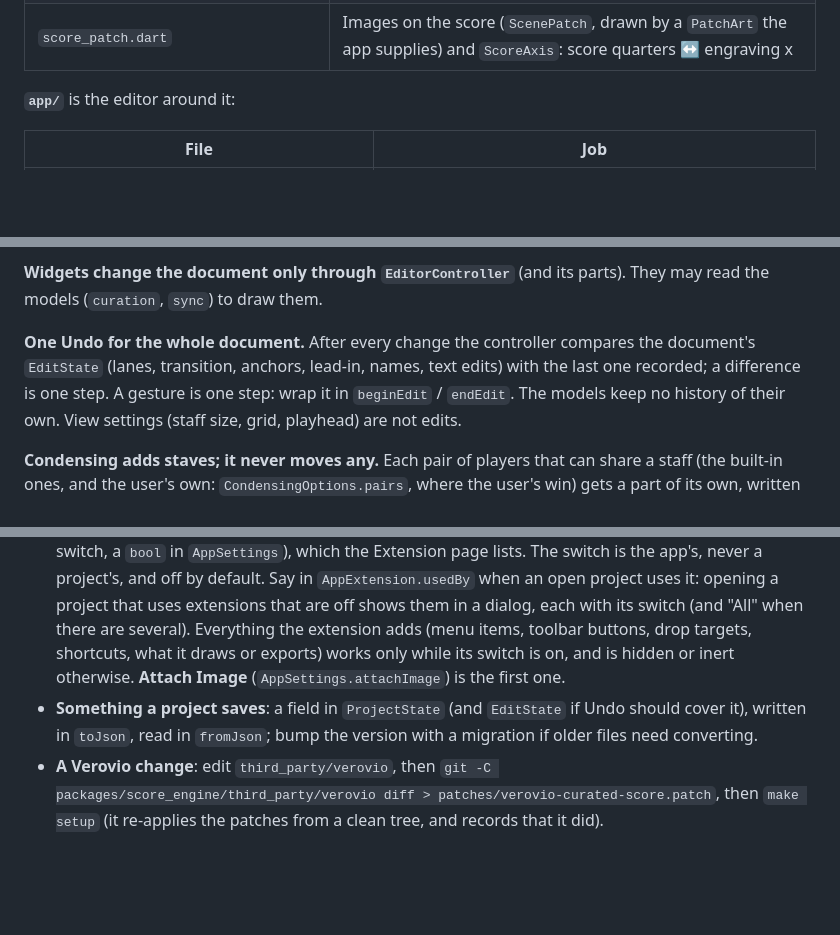
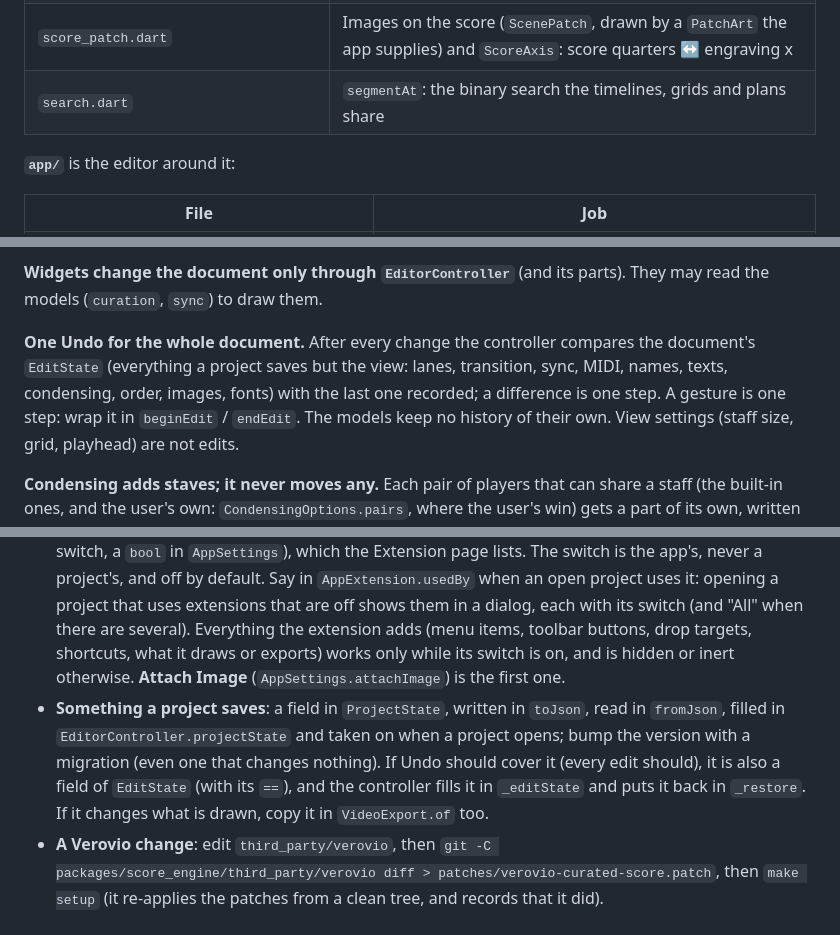
Before and after one commit to xy057/curator, a Markdown page: docs/architecture.md, 3 parts joined by grey strips. GitHub-like rendering; blank space fills up the shorter version.

Commit message:
Architecture: what Undo compares is everything a project saves; adding a saved field lists every place it goes (ProjectState, EditState, the controller, VideoExport.of); search.dart in the table

```diff
--- a/docs/architecture.md
+++ b/docs/architecture.md
@@ -24,6 +24,7 @@ changing how a score is engraved, what a project stores, or how edits are made.
 | `curated_scene.dart` | `LoadedScore` (engraved, ready) and `CuratedScene`: one frame is `paint(time)` |
 | `score_fonts.dart`, `font_files.dart`, `src/font_metrics.cpp` | The music and text fonts (`ScoreFonts`): bundled SMuFL fonts, added ones, installed text fonts; the fonts installed (read from the font folders, `FontFiles`); Verovio's metrics for them, measured with stb_truetype (`FontResources`) |
 | `score_patch.dart` | Images on the score (`ScenePatch`, drawn by a `PatchArt` the app supplies) and `ScoreAxis`: score quarters ↔ engraving x |
+| `search.dart` | `segmentAt`: the binary search the timelines, grids and plans share |
 
 **`app/`** is the editor around it:
 
@@ -140,8 +141,8 @@ and transitions only the edges selected. An edge with its own transition shows i
 read the models (`curation`, `sync`) to draw them.
 
 **One Undo for the whole document.** After every change the controller compares the
-document's `EditState` (lanes, transition, anchors, lead-in, names, text edits) with the last
-one recorded; a difference is one step. A gesture is one step: wrap it in `beginEdit` /
+document's `EditState` (everything a project saves but the view: lanes, transition, sync,
+MIDI, names, texts, condensing, order, images, fonts) with the last one recorded; a difference is one step. A gesture is one step: wrap it in `beginEdit` /
 `endEdit`. The models keep no history of their own. View settings (staff size, grid, playhead)
 are not edits.
 
@@ -302,9 +303,12 @@ on Windows wherever the registry says that folder now is): it never replaces the
   each with its switch (and "All" when there are several). Everything the extension adds (menu items, toolbar buttons, drop targets, shortcuts,
   what it draws or exports) works only while its switch is on, and is hidden or inert otherwise.
   **Attach Image** (`AppSettings.attachImage`) is the first one.
-- **Something a project saves**: a field in `ProjectState` (and `EditState` if Undo should
-  cover it), written in `toJson`, read in `fromJson`; bump the version with a migration if
-  older files need converting.
+- **Something a project saves**: a field in `ProjectState`, written in `toJson`, read in
+  `fromJson`, filled in `EditorController.projectState` and taken on when a project opens;
+  bump the version with a migration (even one that changes nothing). If Undo should cover it
+  (every edit should), it is also a field of `EditState` (with its `==`), and the controller
+  fills it in `_editState` and puts it back in `_restore`. If it changes what is drawn, copy
+  it in `VideoExport.of` too.
 - **A Verovio change**: edit `third_party/verovio`, then
   `git -C packages/score_engine/third_party/verovio diff > patches/verovio-curated-score.patch`,
   then `make setup` (it re-applies the patches from a clean tree, and records that it did).
```
